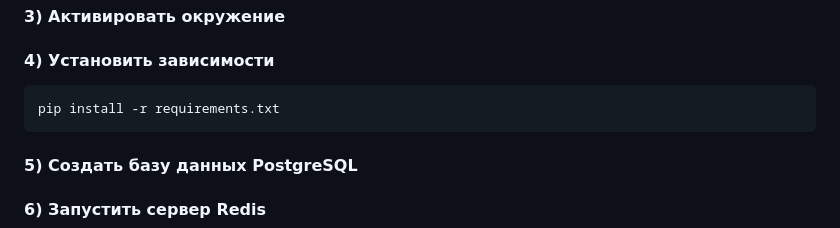
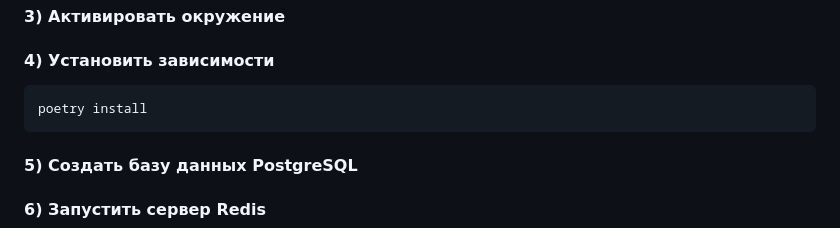
Before and after one commit to paullark/blogging-platform-api, a Markdown page: README.md, the part around the change. Rendered like a GitHub page.

````diff
--- a/README.md
+++ b/README.md
@@ -43,7 +43,7 @@ python -m venv <имя окружения>
 
 #### 4) Установить зависимости
 ```
-pip install -r requirements.txt
+poetry install
 ```
 #### 5) Создать базу данных PostgreSQL
 #### 6) Запустить сервер Redis
````
